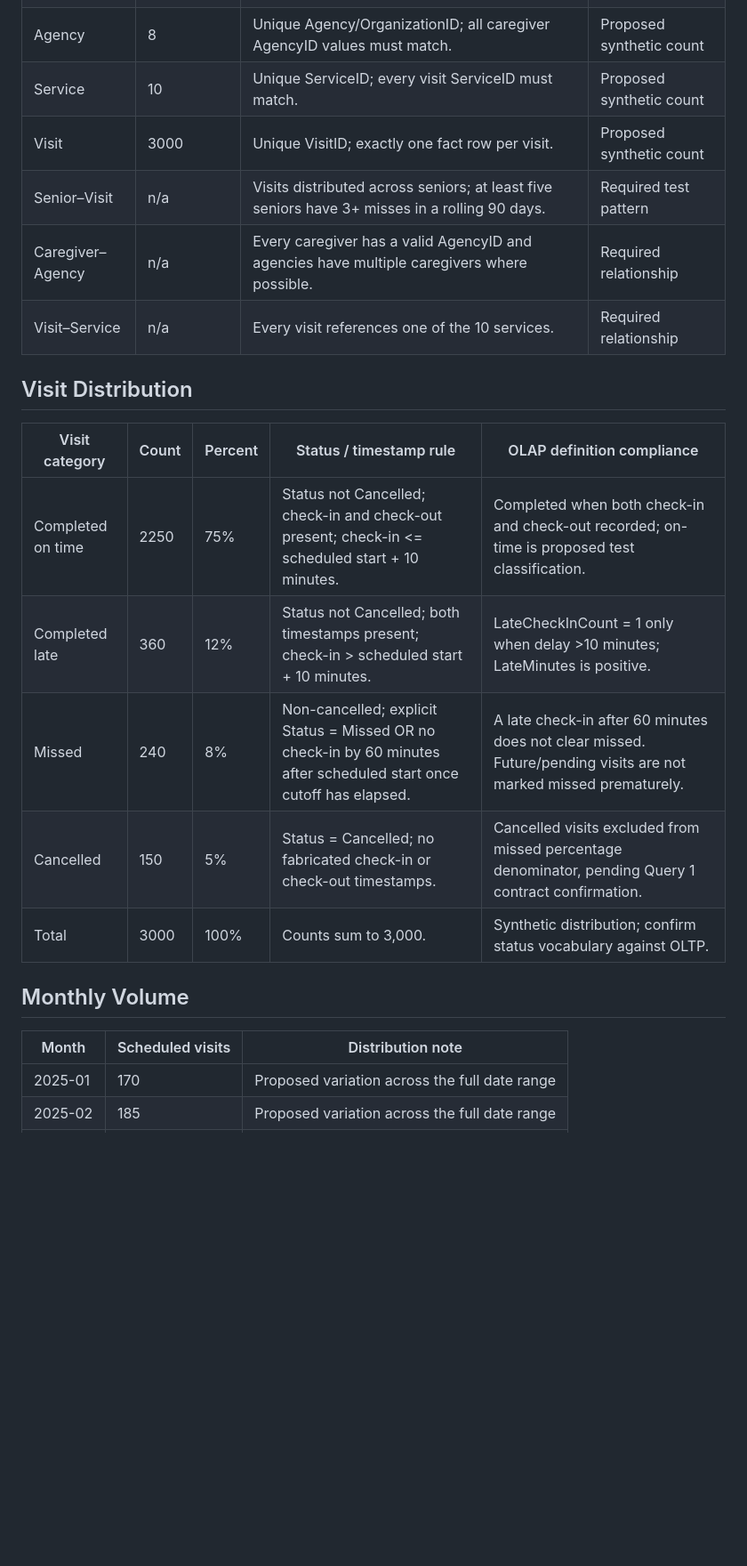
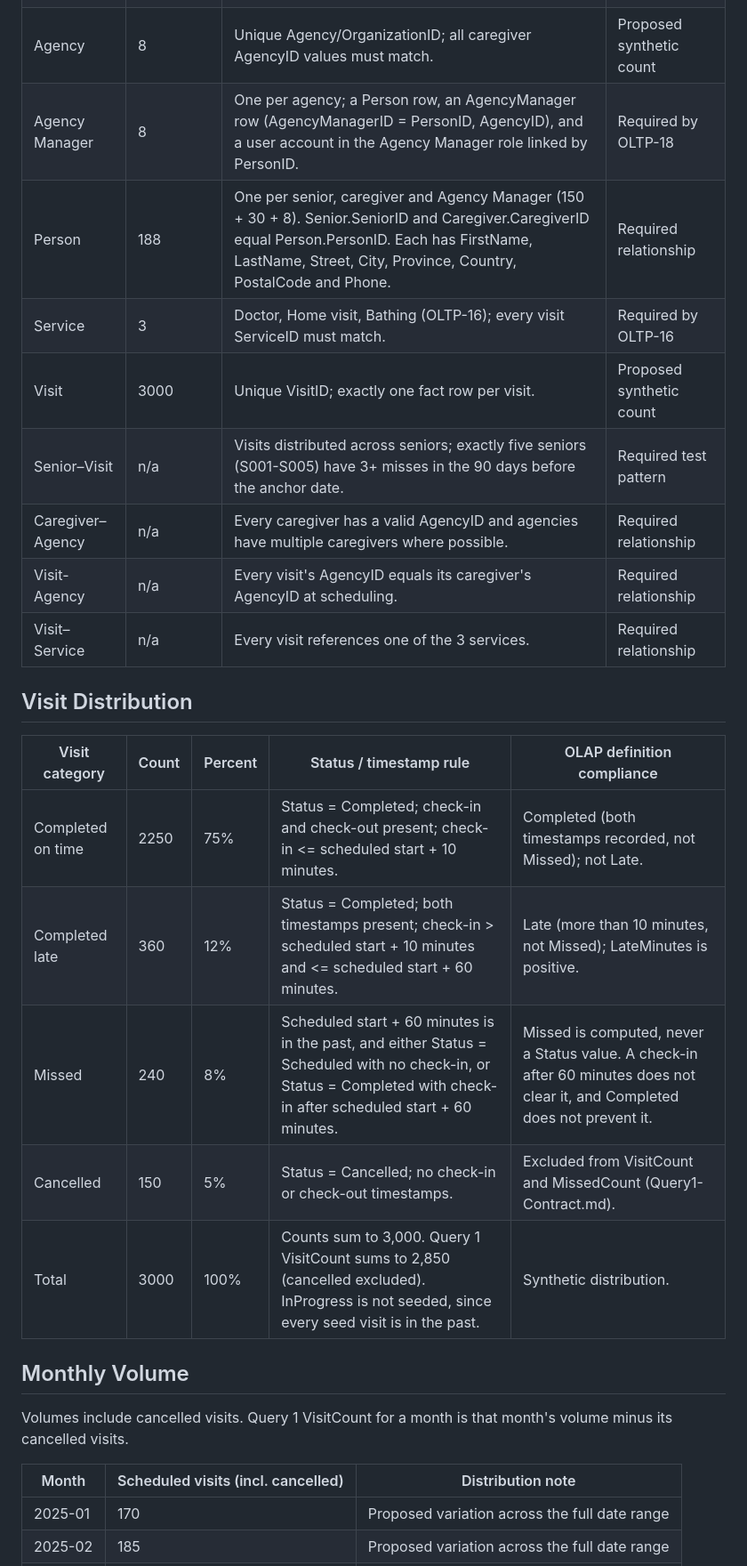
Before and after one commit to BCIT-COMP-8071-FALL-2026/Group-Project, a Markdown page: docs/olap/Seed-Specification.md, the part around one of its changes. Shown at 89% size. Rendered like a GitHub page; blank space fills up the shorter version.

Commit message:
docs: align OLAP specs with ERD, stories, queries and Query 1 contract

```diff
--- a/docs/olap/Seed-Specification.md
+++ b/docs/olap/Seed-Specification.md
@@ -26,25 +26,30 @@ Source: `Senior Care Management - Seed Specification.xlsx`
 | Senior | 150 | Unique SeniorID; every visit SeniorID must match one senior. | Proposed synthetic count |
 | Caregiver | 30 | Unique Caregiver/ProfessionalID; each caregiver assigned to one of 8 agencies. | Proposed synthetic count |
 | Agency | 8 | Unique Agency/OrganizationID; all caregiver AgencyID values must match. | Proposed synthetic count |
-| Service | 10 | Unique ServiceID; every visit ServiceID must match. | Proposed synthetic count |
+| Agency Manager | 8 | One per agency; a Person row, an AgencyManager row (AgencyManagerID = PersonID, AgencyID), and a user account in the Agency Manager role linked by PersonID. | Required by OLTP-18 |
+| Person | 188 | One per senior, caregiver and Agency Manager (150 + 30 + 8). Senior.SeniorID and Caregiver.CaregiverID equal Person.PersonID. Each has FirstName, LastName, Street, City, Province, Country, PostalCode and Phone. | Required relationship |
+| Service | 3 | Doctor, Home visit, Bathing (OLTP-16); every visit ServiceID must match. | Required by OLTP-16 |
 | Visit | 3000 | Unique VisitID; exactly one fact row per visit. | Proposed synthetic count |
-| Senior–Visit | n/a | Visits distributed across seniors; at least five seniors have 3+ misses in a rolling 90 days. | Required test pattern |
+| Senior–Visit | n/a | Visits distributed across seniors; exactly five seniors (S001-S005) have 3+ misses in the 90 days before the anchor date. | Required test pattern |
 | Caregiver–Agency | n/a | Every caregiver has a valid AgencyID and agencies have multiple caregivers where possible. | Required relationship |
-| Visit–Service | n/a | Every visit references one of the 10 services. | Required relationship |
+| Visit-Agency | n/a | Every visit's AgencyID equals its caregiver's AgencyID at scheduling. | Required relationship |
+| Visit–Service | n/a | Every visit references one of the 3 services. | Required relationship |
 
 ## Visit Distribution
 
 | Visit category | Count | Percent | Status / timestamp rule | OLAP definition compliance |
 |---|---|---|---|---|
-| Completed on time | 2250 | 75% | Status not Cancelled; check-in and check-out present; check-in <= scheduled start + 10 minutes. | Completed when both check-in and check-out recorded; on-time is proposed test classification. |
-| Completed late | 360 | 12% | Status not Cancelled; both timestamps present; check-in > scheduled start + 10 minutes. | LateCheckInCount = 1 only when delay >10 minutes; LateMinutes is positive. |
-| Missed | 240 | 8% | Non-cancelled; explicit Status = Missed OR no check-in by 60 minutes after scheduled start once cutoff has elapsed. | A late check-in after 60 minutes does not clear missed. Future/pending visits are not marked missed prematurely. |
-| Cancelled | 150 | 5% | Status = Cancelled; no fabricated check-in or check-out timestamps. | Cancelled visits excluded from missed percentage denominator, pending Query 1 contract confirmation. |
-| Total | 3000 | 100% | Counts sum to 3,000. | Synthetic distribution; confirm status vocabulary against OLTP. |
+| Completed on time | 2250 | 75% | Status = Completed; check-in and check-out present; check-in <= scheduled start + 10 minutes. | Completed (both timestamps recorded, not Missed); not Late. |
+| Completed late | 360 | 12% | Status = Completed; both timestamps present; check-in > scheduled start + 10 minutes and <= scheduled start + 60 minutes. | Late (more than 10 minutes, not Missed); LateMinutes is positive. |
+| Missed | 240 | 8% | Scheduled start + 60 minutes is in the past, and either Status = Scheduled with no check-in, or Status = Completed with check-in after scheduled start + 60 minutes. | Missed is computed, never a Status value. A check-in after 60 minutes does not clear it, and Completed does not prevent it. |
+| Cancelled | 150 | 5% | Status = Cancelled; no check-in or check-out timestamps. | Excluded from VisitCount and MissedCount (Query1-Contract.md). |
+| Total | 3000 | 100% | Counts sum to 3,000. Query 1 VisitCount sums to 2,850 (cancelled excluded). InProgress is not seeded, since every seed visit is in the past. | Synthetic distribution. |
 
 ## Monthly Volume
 
-| Month | Scheduled visits | Distribution note |
+Volumes include cancelled visits. Query 1 VisitCount for a month is that month's volume minus its cancelled visits.
+
+| Month | Scheduled visits (incl. cancelled) | Distribution note |
 |---|---|---|
 | 2025-01 | 170 | Proposed variation across the full date range |
 | 2025-02 | 185 | Proposed variation across the full date range |
```
Also changed, not shown: other parts of docs/olap/Seed-Specification.md (+23 -24 lines), docs/olap/Data-Dictionary.md (+7 -7 lines), docs/olap/ETL-Mapping.md (+12 -19 lines).
